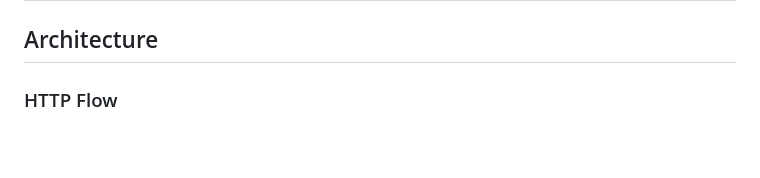
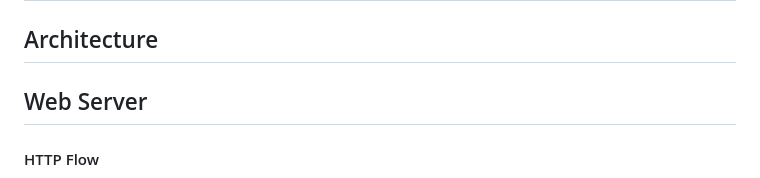
Before and after one commit to Tiernebre/zone-blitz-deprecated, a Markdown page: docs/application.md, the part around the change printed below. GitHub-like rendering; blank space fills up the shorter version.

Commit message:
http flow setup

````diff
--- a/docs/application.md
+++ b/docs/application.md
@@ -2,6 +2,8 @@
 
 ## Architecture
 
-### HTTP Flow
+## Web Server
+
+#### HTTP Flow
 
 ```mermaid
````
Also changed, not shown: other parts of docs/application.md (+4 -6 lines).
